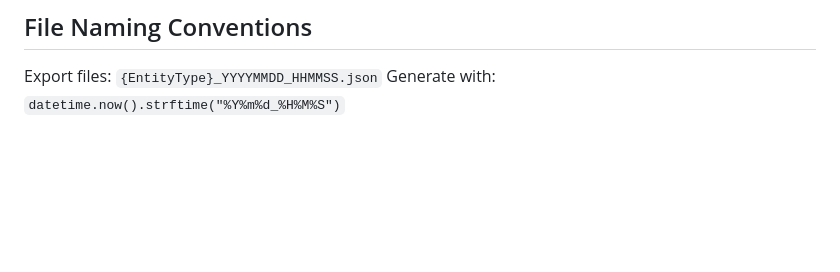
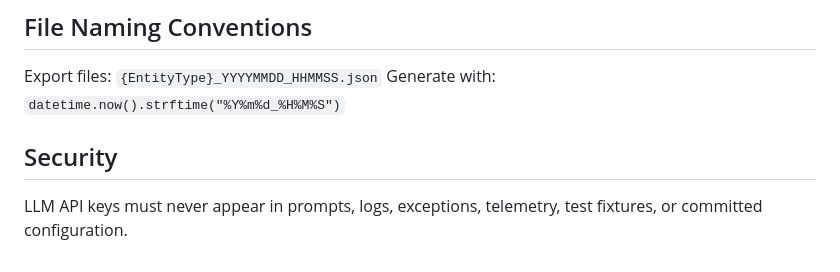
Before and after one commit to cantis/MechBay, a Markdown page: AGENTS.md, the part around the change. Rendered like a GitHub page; blank space fills up the shorter version.

Commit message:
docs: add security guidelines for LLM API key usage
Include a section in AGENTS.md emphasizing that LLM API keys must not be exposed in prompts, logs, exceptions, telemetry, test fixtures, or committed configuration.

```diff
--- a/AGENTS.md
+++ b/AGENTS.md
@@ -133,3 +133,6 @@ See `docs/DEVELOPMENT.md` for the full table.
 
 Export files: `{EntityType}_YYYYMMDD_HHMMSS.json`
 Generate with: `datetime.now().strftime("%Y%m%d_%H%M%S")`
+
+## Security
+LLM API keys must never appear in prompts, logs, exceptions, telemetry, test fixtures, or committed configuration.
```
